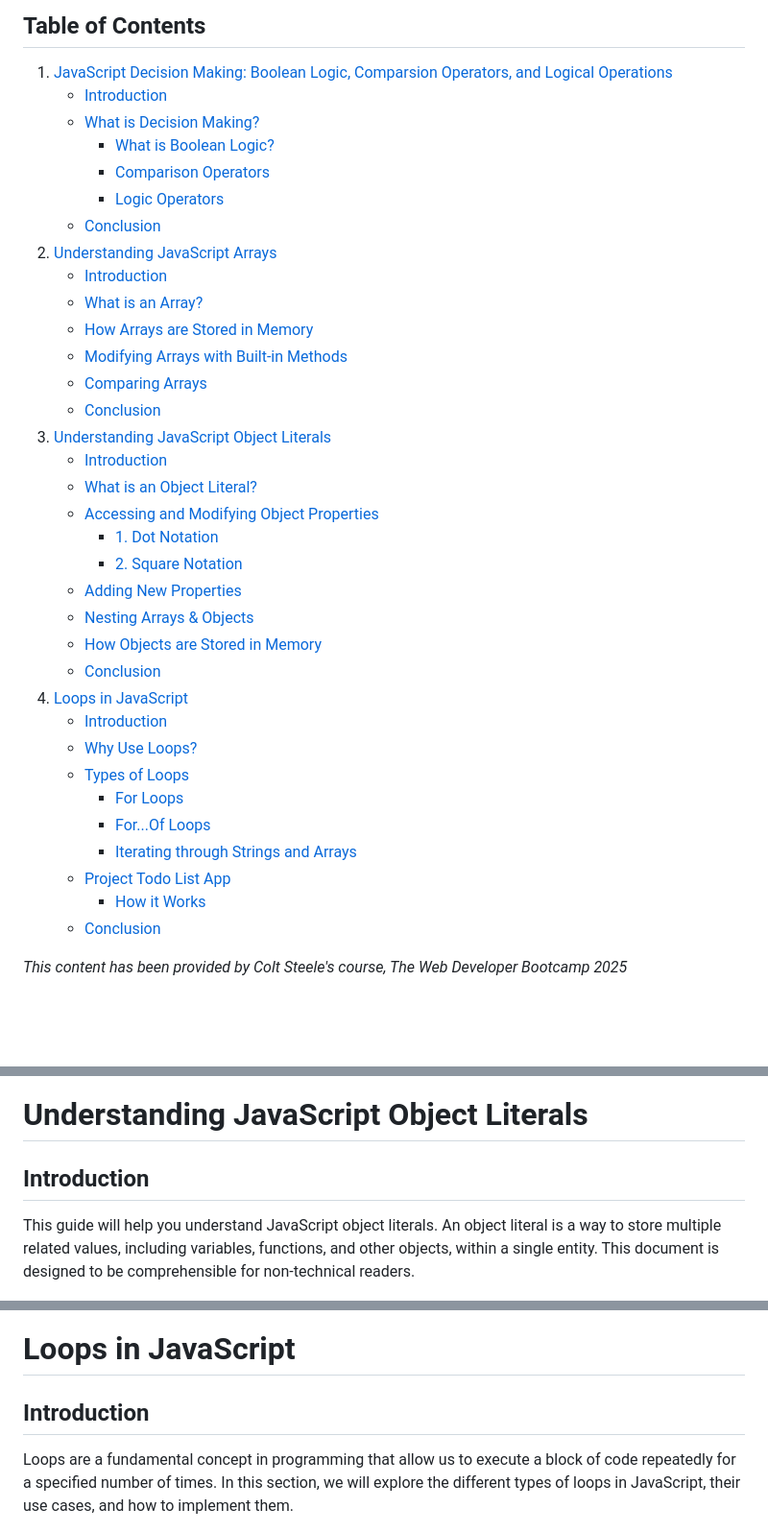
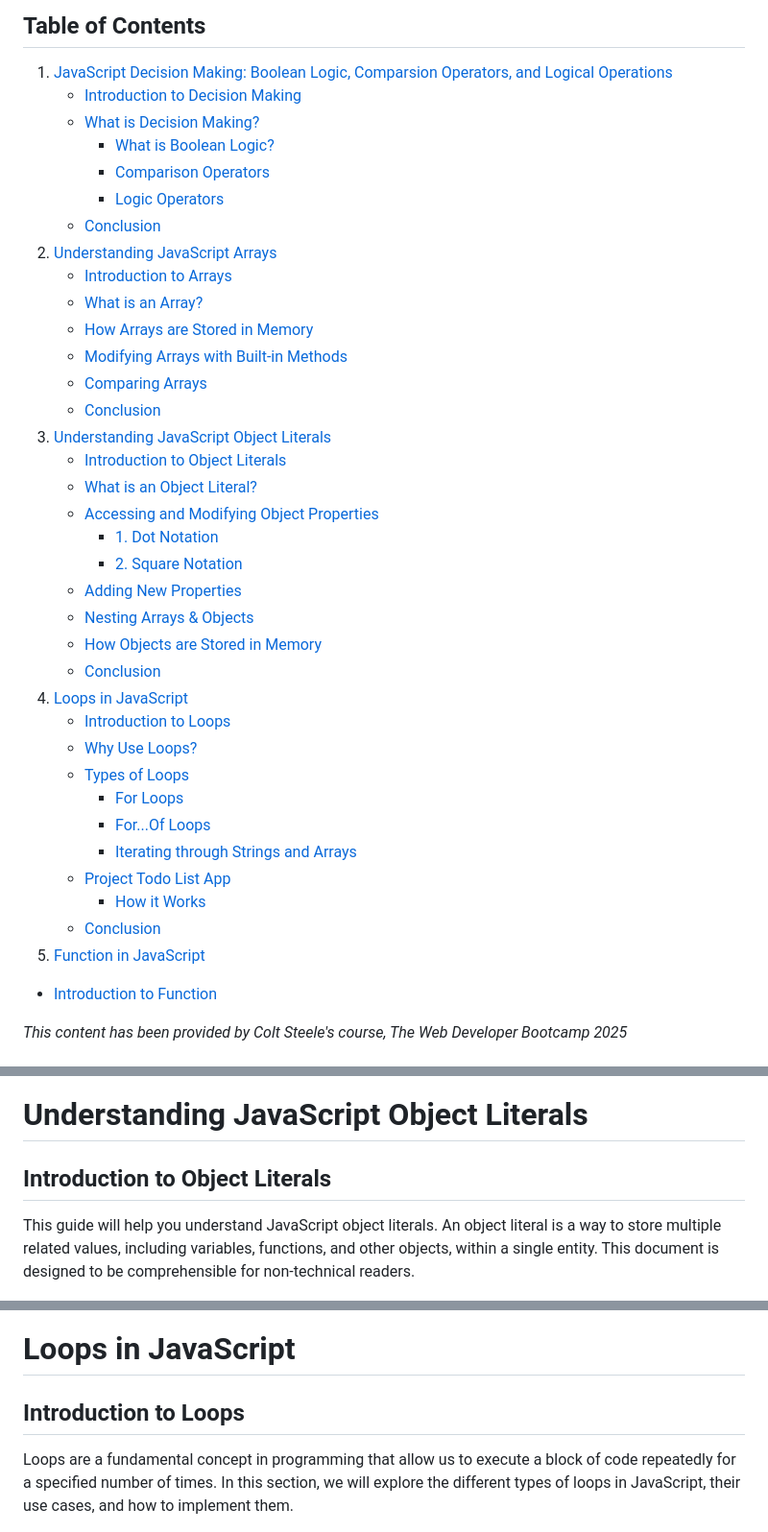
Before and after one commit to luisc8487/Fundamentals-of-JavaScript, a Markdown page: README.md, 3 parts joined by grey strips. Shown at 96% size. Drawn GitHub-style; blank space fills up the shorter version.

Commit message:
fixed toc

```diff
--- a/README.md
+++ b/README.md
@@ -3,21 +3,21 @@
 ## Table of Contents
 
 1. [JavaScript Decision Making: Boolean Logic, Comparsion Operators, and Logical Operations](#javascript-decision-making-boolean-logic-comparsion-operators-and-logical-operations)
-   - [Introduction](#introduction)
+   - [Introduction to Decision Making](#introduction-to-descision-making)
    - [What is Decision Making?](#what-is-decision-making)
      - [What is Boolean Logic?](#what-is-boolean-logic)
      - [Comparison Operators](#comparison-operators)
      - [Logic Operators](#logic-operators)
    - [Conclusion](#conclusion)
 2. [Understanding JavaScript Arrays](#understanding-javascript-arrays)
-   - [Introduction](#introduction)
+   - [Introduction to Arrays](#introduction-to-arrays)
    - [What is an Array?](#what-is-an-array?)
    - [How Arrays are Stored in Memory](#how-arrays-are-stored-in-memory)
    - [Modifying Arrays with Built-in Methods](#modifying-arrays-with-built-in-methods)
    - [Comparing Arrays](#comparing-arrays)
    - [Conclusion](#conclusion)
 3. [Understanding JavaScript Object Literals](#understanding-javascript-object-literals)
-   - [Introduction](#introduction)
+   - [Introduction to Object Literals](#introduction-to-object-literals)
    - [What is an Object Literal?](#what-is-an-object-literal?)
    - [Accessing and Modifying Object Properties](#accessing-and-modifying-object-properties)
      - [1. Dot Notation](#1-dot-notation)
@@ -27,7 +27,7 @@
    - [How Objects are Stored in Memory](#how-objects-are-stored-in-memory)
    - [Conclusion](#conclusion)
 4. [Loops in JavaScript](#loops-in-javascript)
-   - [Introduction](#introduction)
+   - [Introduction to Loops](#introduction-to-loops)
    - [Why Use Loops?](#why-use-loops?)
    - [Types of Loops](#types-of-loops)
      - [For Loops](#for-loops)
@@ -36,6 +36,8 @@
    - [Project Todo List App](#project-todo-list-app)
      - [How it Works](#how-it-works)
    - [Conclusion](#conclusion)
+5. [Function in JavaScript](#function-in-javascript)
+  - [Introduction to Function](#introduction-to-function)
 
 _This content has been provided by Colt Steele's course, The Web Developer Bootcamp 2025_
 
@@ -150,7 +152,7 @@ Understanding JavaScript arrays is essential for effective data management. By l
 
 # Understanding JavaScript Object Literals
 
-## Introduction
+## Introduction to Object Literals
 
 This guide will help you understand JavaScript object literals. An object literal is a way to store multiple related values, including variables, functions, and other objects, within a single entity. This document is designed to be comprehensible for non-technical readers.
 
@@ -239,7 +241,7 @@ JavaScript object literals are powerful tools for organizing and managing data.
 
 # Loops in JavaScript
 
-## Introduction
+## Introduction to Loops
 
 Loops are a fundamental concept in programming that allow us to execute a block of code repeatedly for a specified number of times. In this section, we will explore the different types of loops in JavaScript, their use cases, and how to implement them.
 
```
Also changed, not shown: other parts of README.md (+1 -1 lines).
